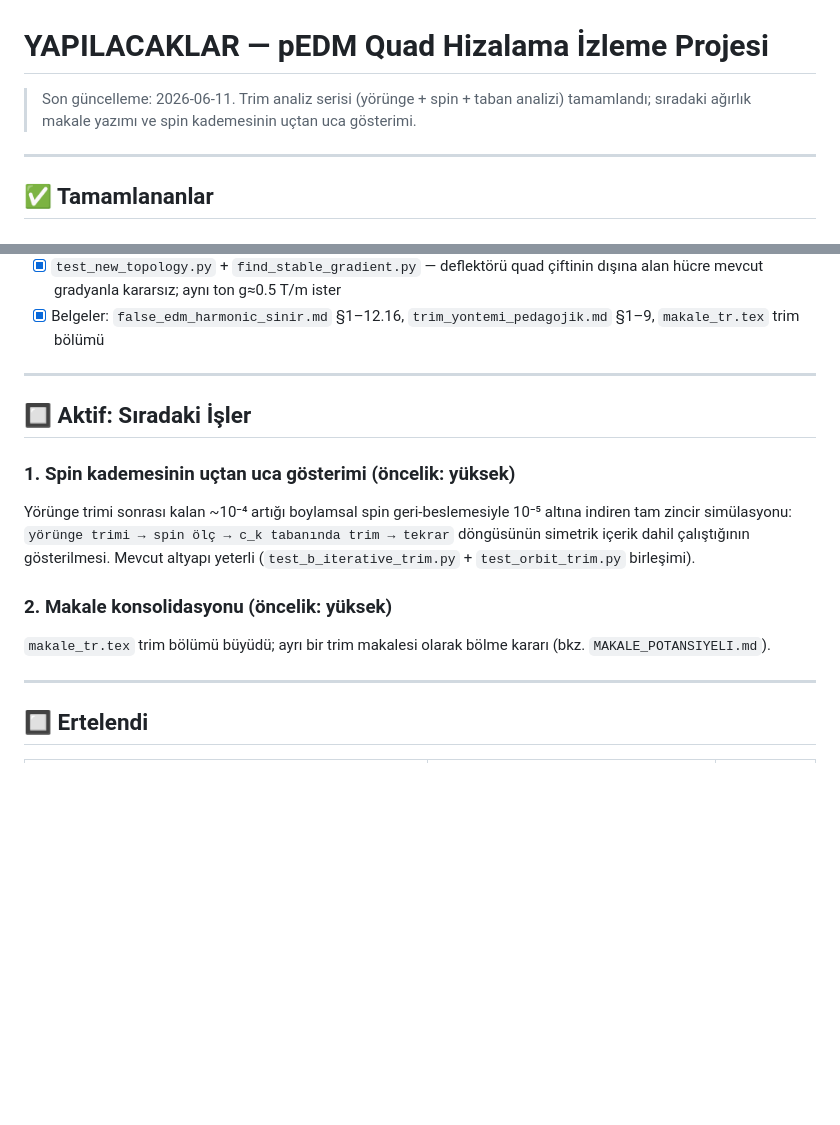
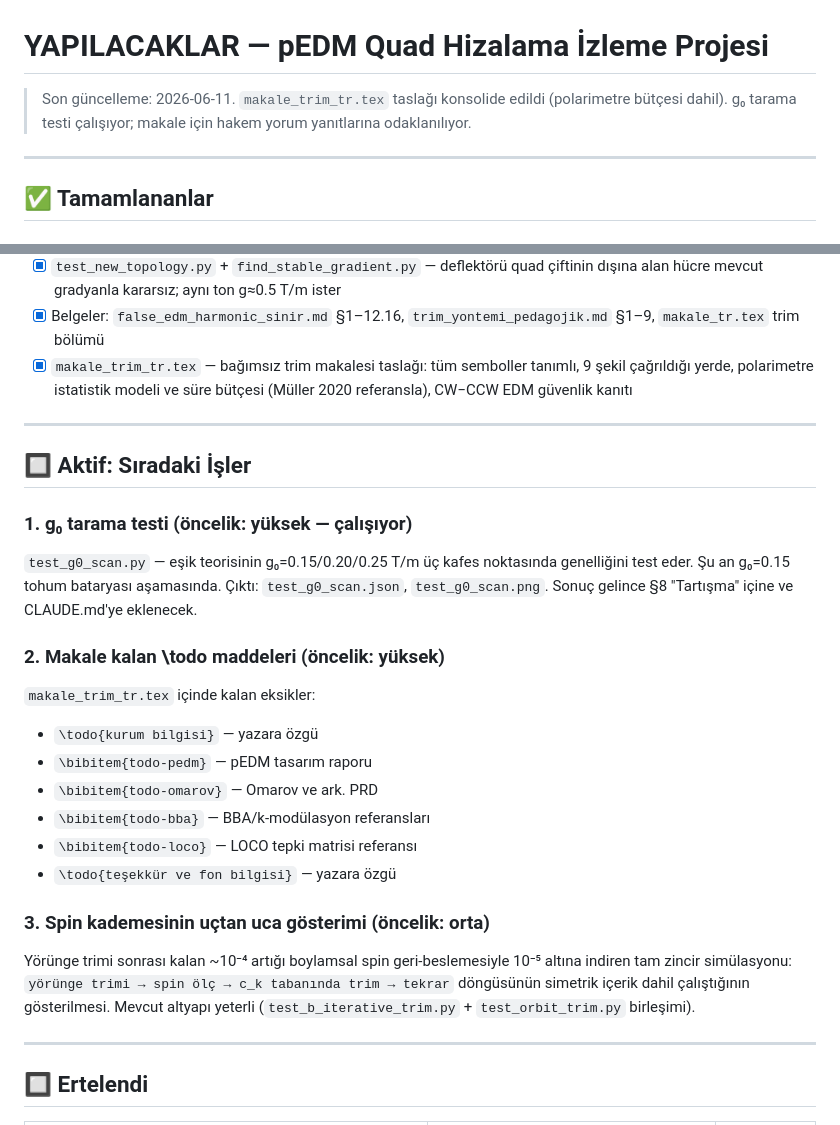
Before and after one commit to selcuk-hoo/manyetik_alan_olcumu, a Markdown page: YAPILACAKLAR.md, 2 parts joined by grey strips. GitHub-like rendering; blank space fills up the shorter version.

Commit message:
docs: YAPILACAKLAR.md güncellendi — g₀ tarama ve makale todo durumu
https://claude.ai/code/session_01Jx2uDe7AgLmoFys37rEJtg

```diff
--- a/YAPILACAKLAR.md
+++ b/YAPILACAKLAR.md
@@ -1,8 +1,8 @@
 # YAPILACAKLAR — pEDM Quad Hizalama İzleme Projesi
 
-> Son güncelleme: 2026-06-11. Trim analiz serisi (yörünge + spin + taban
-> analizi) tamamlandı; sıradaki ağırlık makale yazımı ve spin kademesinin
-> uçtan uca gösterimi.
+> Son güncelleme: 2026-06-11. `makale_trim_tr.tex` taslağı konsolide edildi
+> (polarimetre bütçesi dahil). g₀ tarama testi çalışıyor; makale için
+> hakem yorum yanıtlarına odaklanılıyor.
 
 ---
 
@@ -46,21 +46,35 @@
   çiftinin dışına alan hücre mevcut gradyanla kararsız; aynı ton g≈0.5 T/m ister
 - [x] Belgeler: `false_edm_harmonic_sinir.md` §1–12.16,
   `trim_yontemi_pedagojik.md` §1–9, `makale_tr.tex` trim bölümü
+- [x] `makale_trim_tr.tex` — bağımsız trim makalesi taslağı: tüm semboller
+  tanımlı, 9 şekil çağrıldığı yerde, polarimetre istatistik modeli ve
+  süre bütçesi (Müller 2020 referansla), CW−CCW EDM güvenlik kanıtı
 
 ---
 
 ## 🔲 Aktif: Sıradaki İşler
 
-### 1. Spin kademesinin uçtan uca gösterimi (öncelik: yüksek)
+### 1. g₀ tarama testi (öncelik: yüksek — çalışıyor)
+`test_g0_scan.py` — eşik teorisinin g₀=0.15/0.20/0.25 T/m üç kafes
+noktasında genelliğini test eder. Şu an g₀=0.15 tohum bataryası aşamasında.
+Çıktı: `test_g0_scan.json`, `test_g0_scan.png`.
+Sonuç gelince §8 "Tartışma" içine ve CLAUDE.md'ye eklenecek.
+
+### 2. Makale kalan \todo maddeleri (öncelik: yüksek)
+`makale_trim_tr.tex` içinde kalan eksikler:
+- `\todo{kurum bilgisi}` — yazara özgü
+- `\bibitem{todo-pedm}` — pEDM tasarım raporu
+- `\bibitem{todo-omarov}` — Omarov ve ark. PRD
+- `\bibitem{todo-bba}` — BBA/k-modülasyon referansları
+- `\bibitem{todo-loco}` — LOCO tepki matrisi referansı
+- `\todo{teşekkür ve fon bilgisi}` — yazara özgü
+
+### 3. Spin kademesinin uçtan uca gösterimi (öncelik: orta)
 Yörünge trimi sonrası kalan ~10⁻⁴ artığı boylamsal spin geri-beslemesiyle
 10⁻⁵ altına indiren tam zincir simülasyonu:
 `yörünge trimi → spin ölç → c_k tabanında trim → tekrar` döngüsünün
 simetrik içerik dahil çalıştığının gösterilmesi. Mevcut altyapı yeterli
 (`test_b_iterative_trim.py` + `test_orbit_trim.py` birleşimi).
-
-### 2. Makale konsolidasyonu (öncelik: yüksek)
-`makale_tr.tex` trim bölümü büyüdü; ayrı bir trim makalesi olarak bölme
-kararı (bkz. `MAKALE_POTANSIYELI.md`).
 
 ---
 
```
